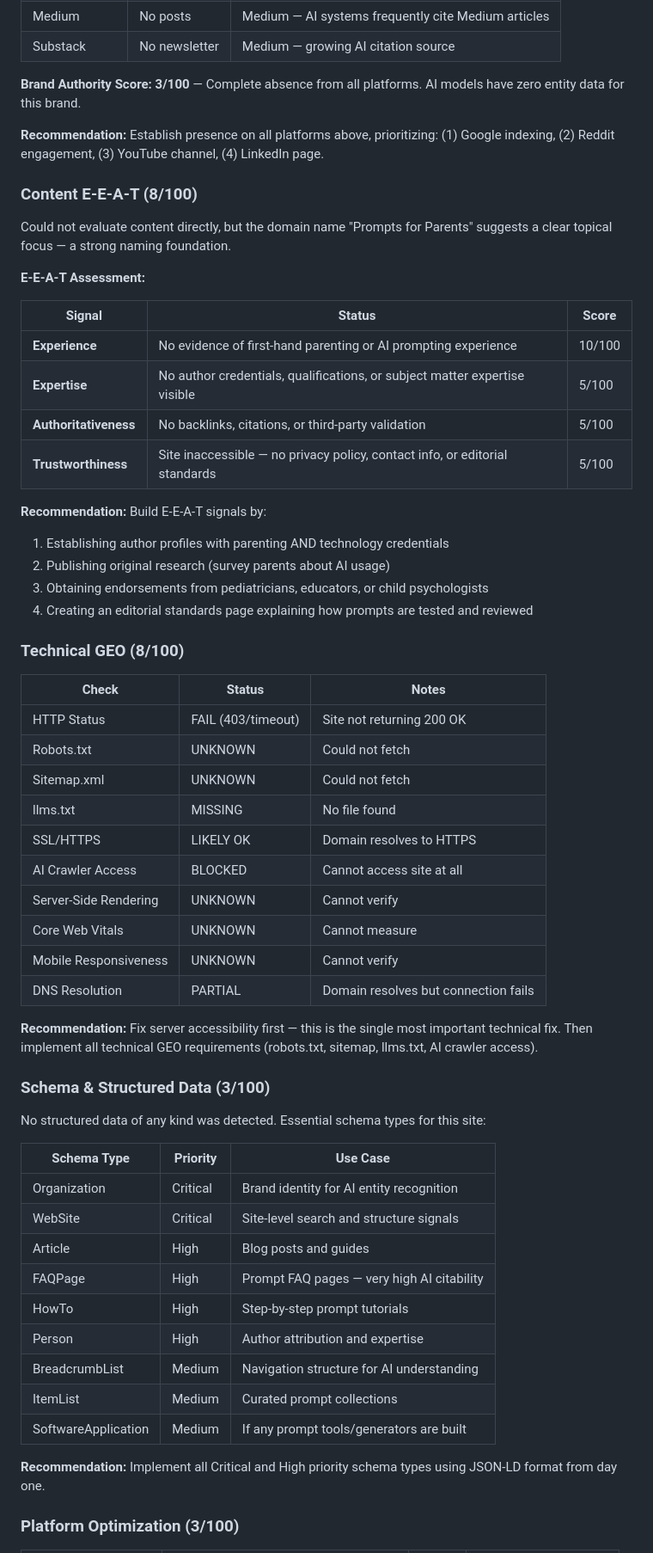
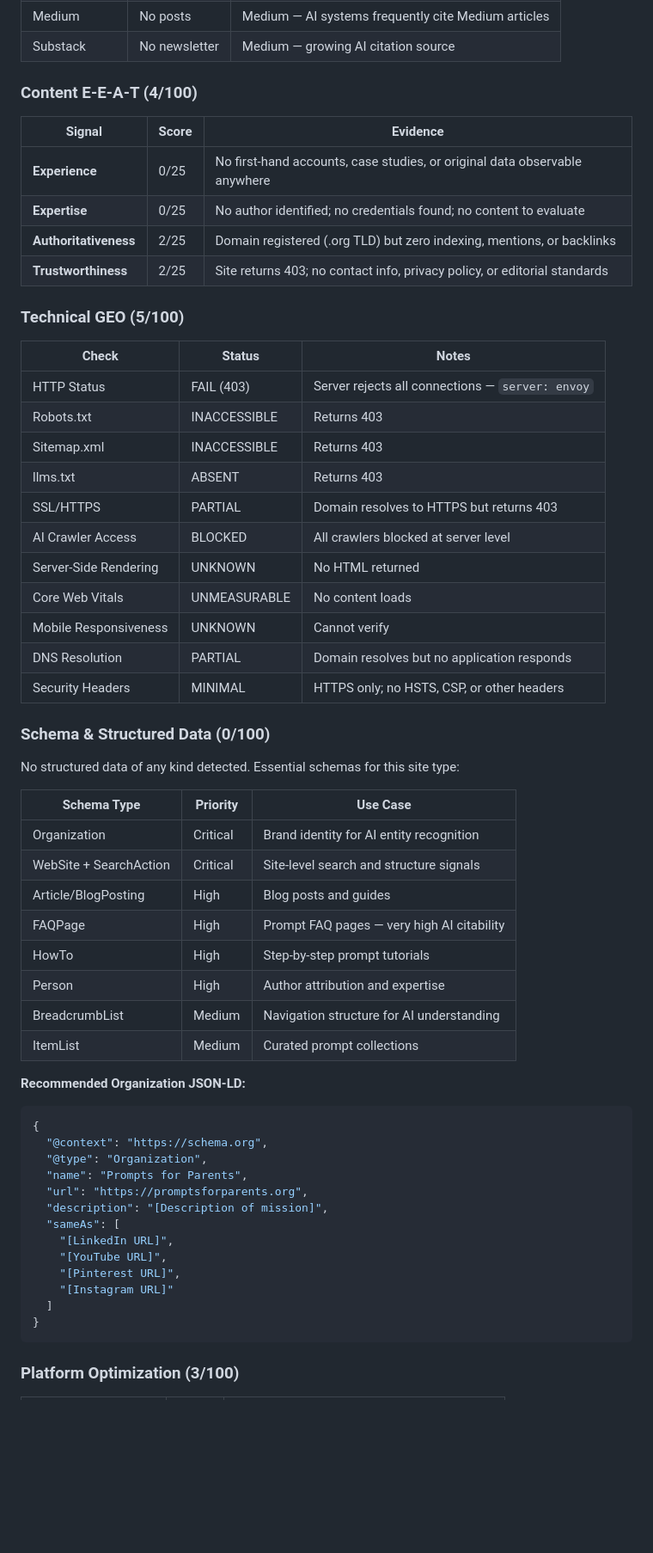
Before and after one commit to littlethinkersllc-coder/GEO-SEO, a Markdown page: GEO-AUDIT-REPORT-promptsforparents.md, the part around one of its changes. Shown at 86% size. GitHub-like rendering; blank space fills up the shorter version.

````diff
--- a/GEO-AUDIT-REPORT-promptsforparents.md
+++ b/GEO-AUDIT-REPORT-promptsforparents.md
@@ -127,63 +128,63 @@ The top competitor (parentintel.com) organizes 90 prompts by category with clear
 | Medium | No posts | Medium — AI systems frequently cite Medium articles |
 | Substack | No newsletter | Medium — growing AI citation source |
 
-**Brand Authority Score: 3/100** — Complete absence from all platforms. AI models have zero entity data for this brand.
+### Content E-E-A-T (4/100)
 
-**Recommendation:** Establish presence on all platforms above, prioritizing: (1) Google indexing, (2) Reddit engagement, (3) YouTube channel, (4) LinkedIn page.
+| Signal | Score | Evidence |
+|---|---|---|
+| **Experience** | 0/25 | No first-hand accounts, case studies, or original data observable anywhere |
+| **Expertise** | 0/25 | No author identified; no credentials found; no content to evaluate |
+| **Authoritativeness** | 2/25 | Domain registered (.org TLD) but zero indexing, mentions, or backlinks |
+| **Trustworthiness** | 2/25 | Site returns 403; no contact info, privacy policy, or editorial standards |
 
-### Content E-E-A-T (8/100)
-
-Could not evaluate content directly, but the domain name "Prompts for Parents" suggests a clear topical focus — a strong naming foundation.
-
-**E-E-A-T Assessment:**
-
-| Signal | Status | Score |
-|---|---|---|
-| **Experience** | No evidence of first-hand parenting or AI prompting experience | 10/100 |
-| **Expertise** | No author credentials, qualifications, or subject matter expertise visible | 5/100 |
-| **Authoritativeness** | No backlinks, citations, or third-party validation | 5/100 |
-| **Trustworthiness** | Site inaccessible — no privacy policy, contact info, or editorial standards | 5/100 |
-
-**Recommendation:** Build E-E-A-T signals by:
-1. Establishing author profiles with parenting AND technology credentials
-2. Publishing original research (survey parents about AI usage)
-3. Obtaining endorsements from pediatricians, educators, or child psychologists
-4. Creating an editorial standards page explaining how prompts are tested and reviewed
-
-### Technical GEO (8/100)
+### Technical GEO (5/100)
 
 | Check | Status | Notes |
 |---|---|---|
-| HTTP Status | FAIL (403/timeout) | Site not returning 200 OK |
-| Robots.txt | UNKNOWN | Could not fetch |
-| Sitemap.xml | UNKNOWN | Could not fetch |
-| llms.txt | MISSING | No file found |
-| SSL/HTTPS | LIKELY OK | Domain resolves to HTTPS |
-| AI Crawler Access | BLOCKED | Cannot access site at all |
-| Server-Side Rendering | UNKNOWN | Cannot verify |
-| Core Web Vitals | UNKNOWN | Cannot measure |
+| HTTP Status | FAIL (403) | Server rejects all connections — `server: envoy` |
+| Robots.txt | INACCESSIBLE | Returns 403 |
+| Sitemap.xml | INACCESSIBLE | Returns 403 |
+| llms.txt | ABSENT | Returns 403 |
+| SSL/HTTPS | PARTIAL | Domain resolves to HTTPS but returns 403 |
+| AI Crawler Access | BLOCKED | All crawlers blocked at server level |
+| Server-Side Rendering | UNKNOWN | No HTML returned |
+| Core Web Vitals | UNMEASURABLE | No content loads |
 | Mobile Responsiveness | UNKNOWN | Cannot verify |
-| DNS Resolution | PARTIAL | Domain resolves but connection fails |
+| DNS Resolution | PARTIAL | Domain resolves but no application responds |
+| Security Headers | MINIMAL | HTTPS only; no HSTS, CSP, or other headers |
 
-**Recommendation:** Fix server accessibility first — this is the single most important technical fix. Then implement all technical GEO requirements (robots.txt, sitemap, llms.txt, AI crawler access).
+### Schema & Structured Data (0/100)
 
-### Schema & Structured Data (3/100)
-
-No structured data of any kind was detected. Essential schema types for this site:
+No structured data of any kind detected. Essential schemas for this site type:
 
 | Schema Type | Priority | Use Case |
 |---|---|---|
 | Organization | Critical | Brand identity for AI entity recognition |
-| WebSite | Critical | Site-level search and structure signals |
-| Article | High | Blog posts and guides |
+| WebSite + SearchAction | Critical | Site-level search and structure signals |
+| Article/BlogPosting | High | Blog posts and guides |
 | FAQPage | High | Prompt FAQ pages — very high AI citability |
 | HowTo | High | Step-by-step prompt tutorials |
 | Person | High | Author attribution and expertise |
 | BreadcrumbList | Medium | Navigation structure for AI understanding |
 | ItemList | Medium | Curated prompt collections |
-| SoftwareApplication | Medium | If any prompt tools/generators are built |
 
-**Recommendation:** Implement all Critical and High priority schema types using JSON-LD format from day one.
+**Recommended Organization JSON-LD:**
+
+```json
+{
+  "@context": "https://schema.org",
+  "@type": "Organization",
+  "name": "Prompts for Parents",
+  "url": "https://promptsforparents.org",
+  "description": "[Description of mission]",
+  "sameAs": [
+    "[LinkedIn URL]",
+    "[YouTube URL]",
+    "[Pinterest URL]",
+    "[Instagram URL]"
+  ]
+}
+```
 
 ### Platform Optimization (3/100)
 
````
Also changed, not shown: other parts of GEO-AUDIT-REPORT-promptsforparents.md (+122 -108 lines).
